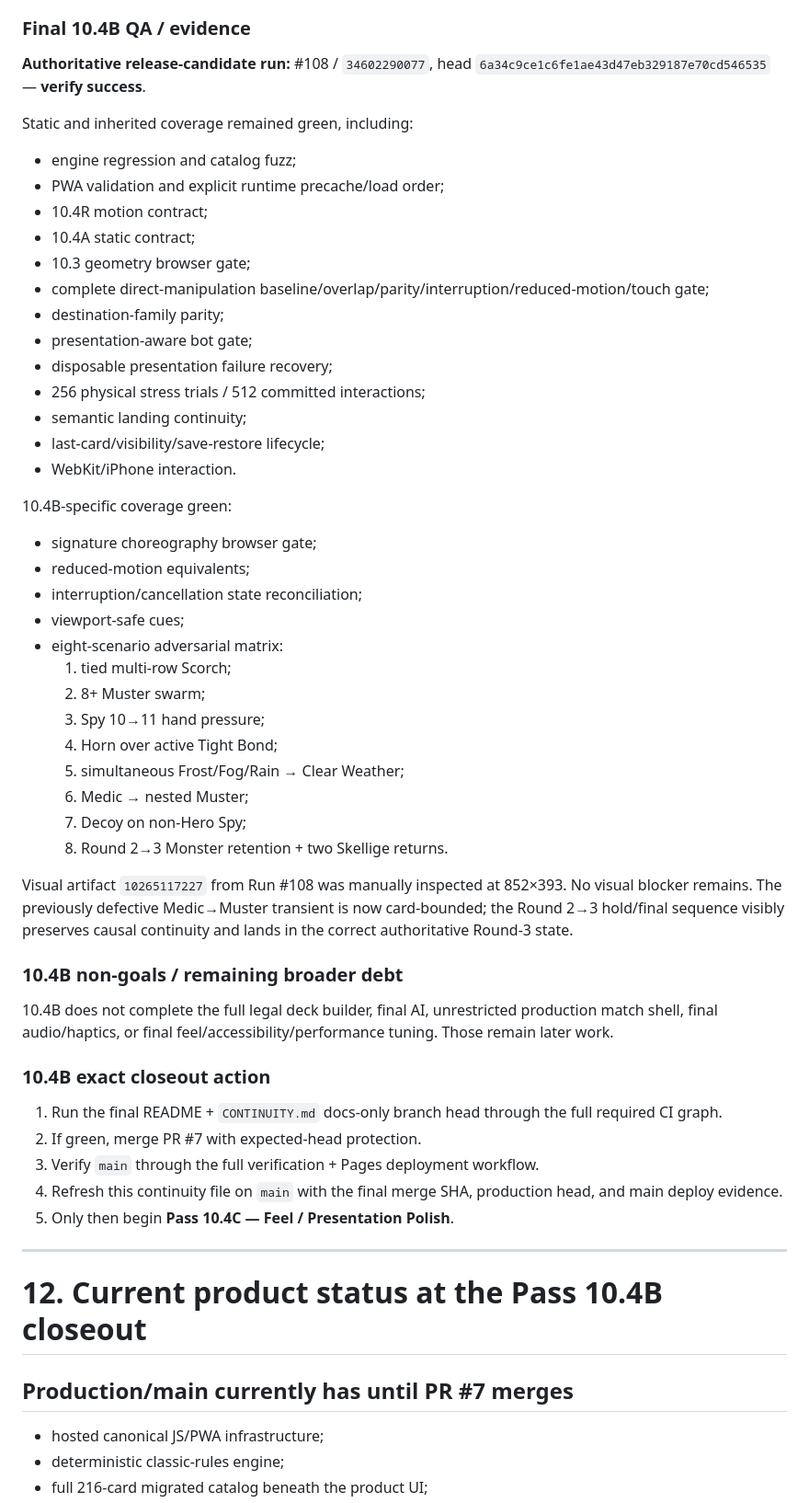
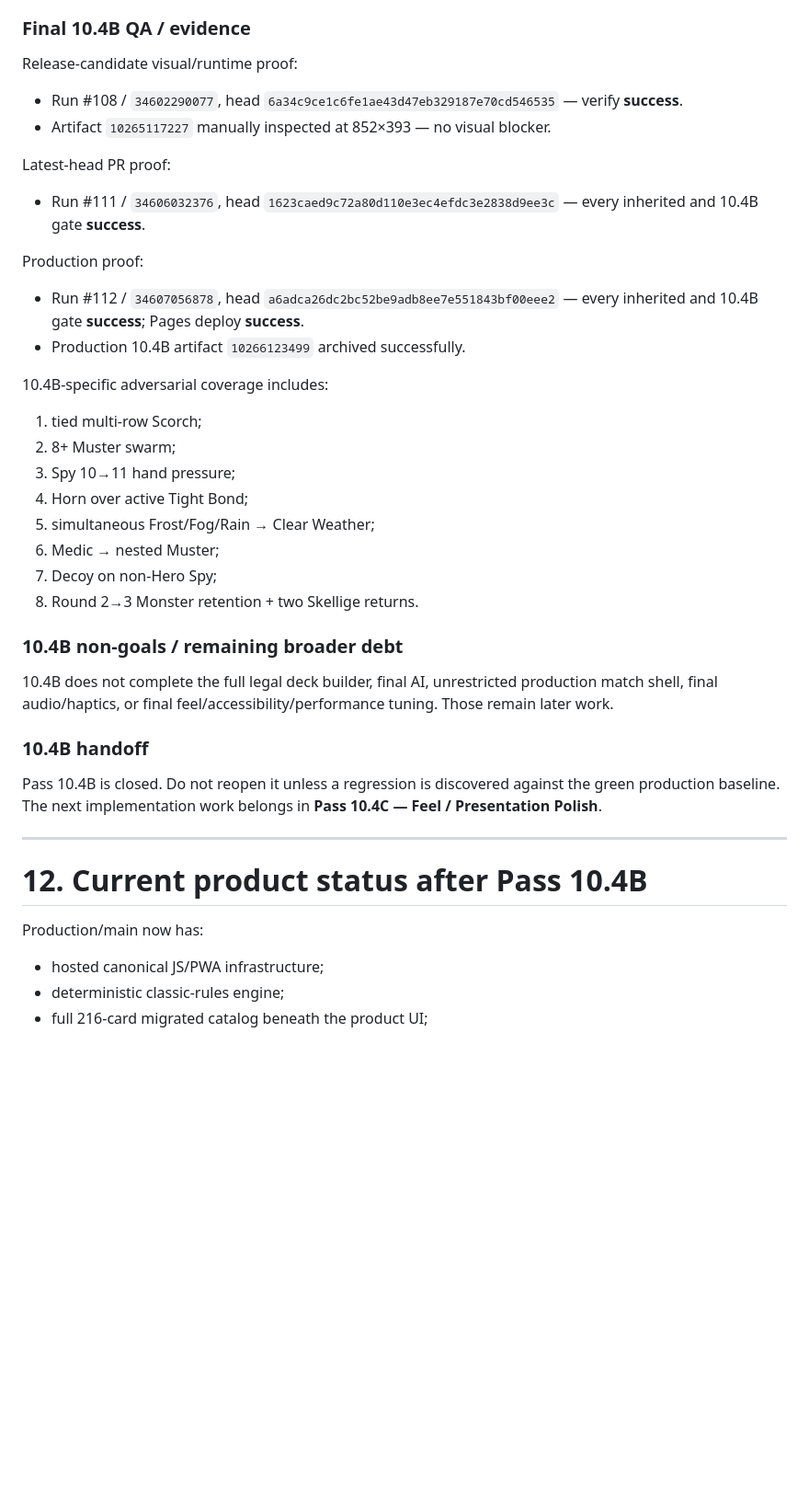
Before and after one commit to blakemgray/gwent-definitive, a Markdown page: CONTINUITY.md, the part around one of its changes. Shown at 92% size. GitHub-like rendering; blank space fills up the shorter version.

```diff
--- a/CONTINUITY.md
+++ b/CONTINUITY.md
@@ -618,59 +614,44 @@ A WebKit CI flake was stabilized by waiting on the actual requestAnimationFrame-
 
 ### Final 10.4B QA / evidence
 
-**Authoritative release-candidate run:** #108 / `34602290077`, head `6a34c9ce1c6fe1ae43d47eb329187e70cd546535` — **verify success**.
+Release-candidate visual/runtime proof:
 
-Static and inherited coverage remained green, including:
+- Run #108 / `34602290077`, head `6a34c9ce1c6fe1ae43d47eb329187e70cd546535` — verify **success**.
+- Artifact `10265117227` manually inspected at 852×393 — no visual blocker.
 
-- engine regression and catalog fuzz;
-- PWA validation and explicit runtime precache/load order;
-- 10.4R motion contract;
-- 10.4A static contract;
-- 10.3 geometry browser gate;
-- complete direct-manipulation baseline/overlap/parity/interruption/reduced-motion/touch gate;
-- destination-family parity;
-- presentation-aware bot gate;
-- disposable presentation failure recovery;
-- 256 physical stress trials / 512 committed interactions;
-- semantic landing continuity;
-- last-card/visibility/save-restore lifecycle;
-- WebKit/iPhone interaction.
+Latest-head PR proof:
 
-10.4B-specific coverage green:
+- Run #111 / `34606032376`, head `1623caed9c72a80d110e3ec4efdc3e2838d9ee3c` — every inherited and 10.4B gate **success**.
 
-- signature choreography browser gate;
-- reduced-motion equivalents;
-- interruption/cancellation state reconciliation;
-- viewport-safe cues;
-- eight-scenario adversarial matrix:
-  1. tied multi-row Scorch;
-  2. 8+ Muster swarm;
-  3. Spy 10→11 hand pressure;
-  4. Horn over active Tight Bond;
-  5. simultaneous Frost/Fog/Rain → Clear Weather;
-  6. Medic → nested Muster;
-  7. Decoy on non-Hero Spy;
-  8. Round 2→3 Monster retention + two Skellige returns.
+Production proof:
 
-Visual artifact `10265117227` from Run #108 was manually inspected at 852×393. No visual blocker remains. The previously defective Medic→Muster transient is now card-bounded; the Round 2→3 hold/final sequence visibly preserves causal continuity and lands in the correct authoritative Round-3 state.
+- Run #112 / `34607056878`, head `a6adca26dc2bc52be9adb8ee7e551843bf00eee2` — every inherited and 10.4B gate **success**; Pages deploy **success**.
+- Production 10.4B artifact `10266123499` archived successfully.
+
+10.4B-specific adversarial coverage includes:
+
+1. tied multi-row Scorch;
+2. 8+ Muster swarm;
+3. Spy 10→11 hand pressure;
+4. Horn over active Tight Bond;
+5. simultaneous Frost/Fog/Rain → Clear Weather;
+6. Medic → nested Muster;
+7. Decoy on non-Hero Spy;
+8. Round 2→3 Monster retention + two Skellige returns.
 
 ### 10.4B non-goals / remaining broader debt
 
 10.4B does not complete the full legal deck builder, final AI, unrestricted production match shell, final audio/haptics, or final feel/accessibility/performance tuning. Those remain later work.
 
-### 10.4B exact closeout action
+### 10.4B handoff
 
-1. Run the final README + `CONTINUITY.md` docs-only branch head through the full required CI graph.
-2. If green, merge PR #7 with expected-head protection.
-3. Verify `main` through the full verification + Pages deployment workflow.
-4. Refresh this continuity file on `main` with the final merge SHA, production head, and main deploy evidence.
-5. Only then begin **Pass 10.4C — Feel / Presentation Polish**.
+Pass 10.4B is closed. Do not reopen it unless a regression is discovered against the green production baseline. The next implementation work belongs in **Pass 10.4C — Feel / Presentation Polish**.
 
 ---
 
-# 12. Current product status at the Pass 10.4B closeout
+# 12. Current product status after Pass 10.4B
 
-## Production/main currently has until PR #7 merges
+Production/main now has:
 
 - hosted canonical JS/PWA infrastructure;
 - deterministic classic-rules engine;
```
Also changed, not shown: other parts of CONTINUITY.md (+76 -74 lines).
